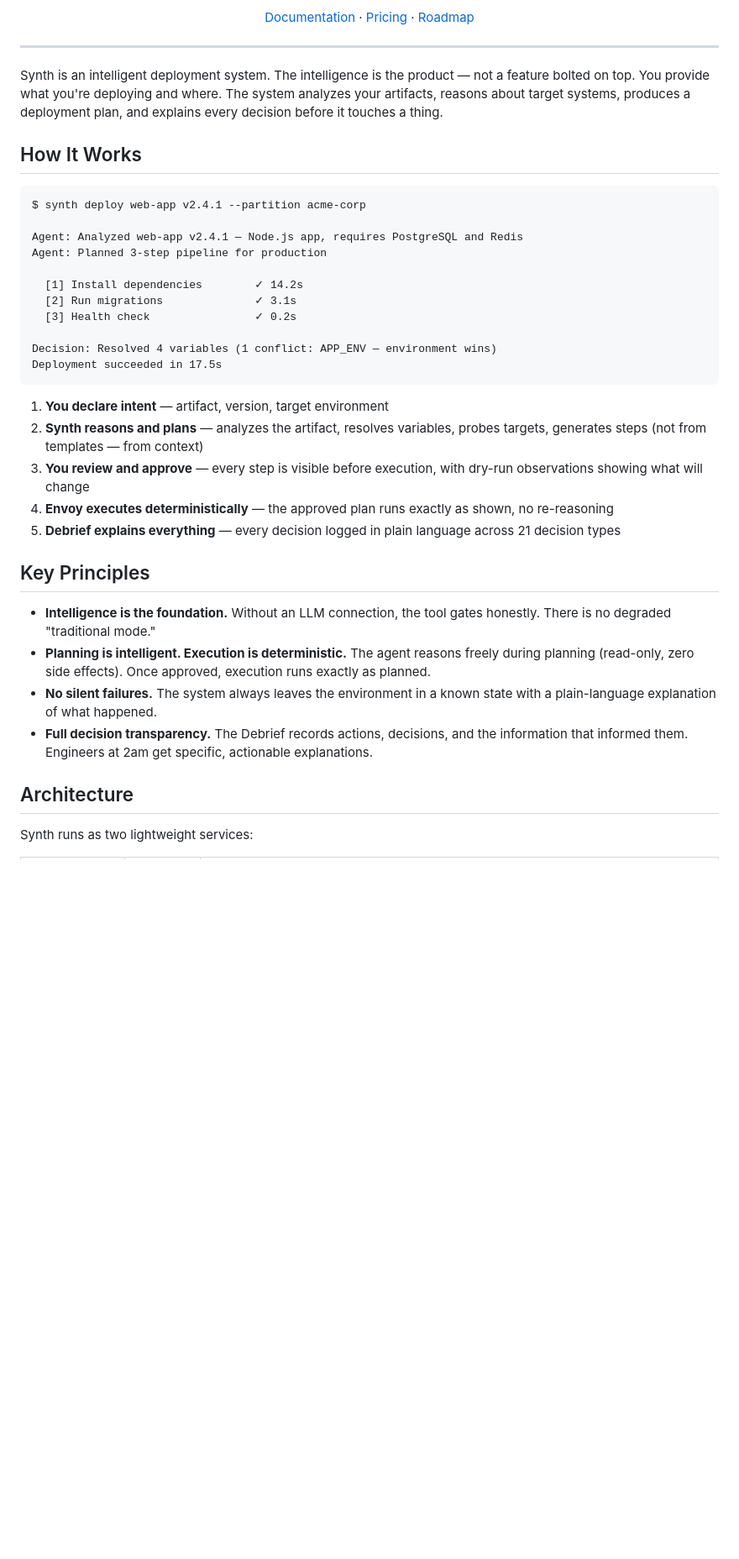
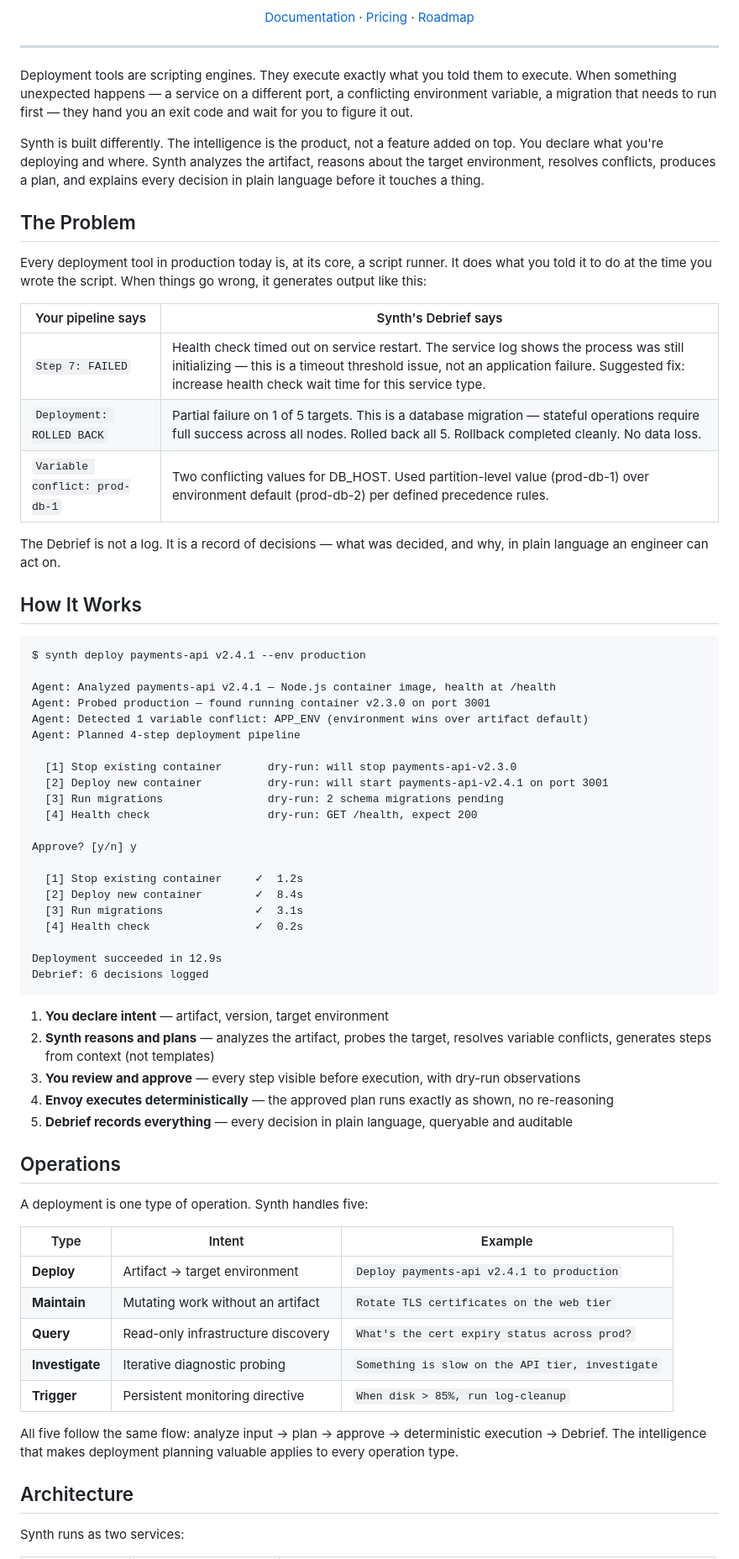
Before and after one commit to synth-deploy/synth-deploy, a Markdown page: README.md, the part around one of its changes. Shown at 84% size. Rendered like a GitHub page; blank space fills up the shorter version.

Commit message:
Refs #176: README first draft — problem framing, Debrief contrast table, ops model

````diff
--- a/README.md
+++ b/README.md
@@ -17,38 +20,69 @@
 
 ---
 
-Synth is an intelligent deployment system. The intelligence is the product — not a feature bolted on top. You provide what you're deploying and where. The system analyzes your artifacts, reasons about target systems, produces a deployment plan, and explains every decision before it touches a thing.
+Deployment tools are scripting engines. They execute exactly what you told them to execute. When something unexpected happens — a service on a different port, a conflicting environment variable, a migration that needs to run first — they hand you an exit code and wait for you to figure it out.
+
+Synth is built differently. The intelligence is the product, not a feature added on top. You declare what you're deploying and where. Synth analyzes the artifact, reasons about the target environment, resolves conflicts, produces a plan, and explains every decision in plain language before it touches a thing.
+
+## The Problem
+
+Every deployment tool in production today is, at its core, a script runner. It does what you told it to do at the time you wrote the script. When things go wrong, it generates output like this:
+
+| Your pipeline says | Synth's Debrief says |
+|---|---|
+| `Step 7: FAILED` | Health check timed out on service restart. The service log shows the process was still initializing — this is a timeout threshold issue, not an application failure. Suggested fix: increase health check wait time for this service type. |
+| `Deployment: ROLLED BACK` | Partial failure on 1 of 5 targets. This is a database migration — stateful operations require full success across all nodes. Rolled back all 5. Rollback completed cleanly. No data loss. |
+| `Variable conflict: prod-db-1` | Two conflicting values for DB_HOST. Used partition-level value (prod-db-1) over environment default (prod-db-2) per defined precedence rules. |
+
+The Debrief is not a log. It is a record of decisions — what was decided, and why, in plain language an engineer can act on.
 
 ## How It Works
 
 ```
-$ synth deploy web-app v2.4.1 --partition acme-corp
+$ synth deploy payments-api v2.4.1 --env production
 
-Agent: Analyzed web-app v2.4.1 — Node.js app, requires PostgreSQL and Redis
-Agent: Planned 3-step pipeline for production
+Agent: Analyzed payments-api v2.4.1 — Node.js container image, health at /health
+Agent: Probed production — found running container v2.3.0 on port 3001
+Agent: Detected 1 variable conflict: APP_ENV (environment wins over artifact default)
+Agent: Planned 4-step deployment pipeline
 
-  [1] Install dependencies        ✓ 14.2s
-  [2] Run migrations              ✓ 3.1s
-  [3] Health check                ✓ 0.2s
+  [1] Stop existing container       dry-run: will stop payments-api-v2.3.0
+  [2] Deploy new container          dry-run: will start payments-api-v2.4.1 on port 3001
+  [3] Run migrations                dry-run: 2 schema migrations pending
+  [4] Health check                  dry-run: GET /health, expect 200
 
-Decision: Resolved 4 variables (1 conflict: APP_ENV — environment wins)
-Deployment succeeded in 17.5s
+Approve? [y/n] y
+
+  [1] Stop existing container     ✓  1.2s
+  [2] Deploy new container        ✓  8.4s
+  [3] Run migrations              ✓  3.1s
+  [4] Health check                ✓  0.2s
+
+Deployment succeeded in 12.9s
+Debrief: 6 decisions logged
 ```
 
 1. **You declare intent** — artifact, version, target environment
-2. **Synth reasons and plans** — analyzes the artifact, resolves variables, probes targets, generates steps (not from templates — from context)
-3. **You review and approve** — every step is visible before execution, with dry-run observations showing what will change
+2. **Synth reasons and plans** — analyzes the artifact, probes the target, resolves variable conflicts, generates steps from context (not templates)
+3. **You review and approve** — every step visible before execution, with dry-run observations
 4. **Envoy executes deterministically** — the approved plan runs exactly as shown, no re-reasoning
-5. **Debrief explains everything** — every decision logged in plain language across 21 decision types
+5. **Debrief records everything** — every decision in plain language, queryable and auditable
 
-## Key Principles
+## Operations
 
-- **Intelligence is the foundation.** Without an LLM connection, the tool gates honestly. There is no degraded "traditional mode."
-- **Planning is intelligent. Execution is deterministic.** The agent reasons freely during planning (read-only, zero side effects). Once approved, execution runs exactly as planned.
-- **No silent failures.** The system always leaves the environment in a known state with a plain-language explanation of what happened.
-- **Full decision transparency.** The Debrief records actions, decisions, and the information that informed them. Engineers at 2am get specific, actionable explanations.
+A deployment is one type of operation. Synth handles five:
+
+| Type | Intent | Example |
+|------|--------|---------|
+| **Deploy** | Artifact → target environment | `Deploy payments-api v2.4.1 to production` |
+| **Maintain** | Mutating work without an artifact | `Rotate TLS certificates on the web tier` |
+| **Query** | Read-only infrastructure discovery | `What's the cert expiry status across prod?` |
+| **Investigate** | Iterative diagnostic probing | `Something is slow on the API tier, investigate` |
+| **Trigger** | Persistent monitoring directive | `When disk > 85%, run log-cleanup` |
+
+All five follow the same flow: analyze input → plan → approve → deterministic execution → Debrief. The intelligence that makes deployment planning valuable applies to every operation type.
 
 ## Architecture
 
-Synth runs as two lightweight services:
+Synth runs as two services:
 
````
Also changed, not shown: other parts of README.md (+51 -36 lines).
